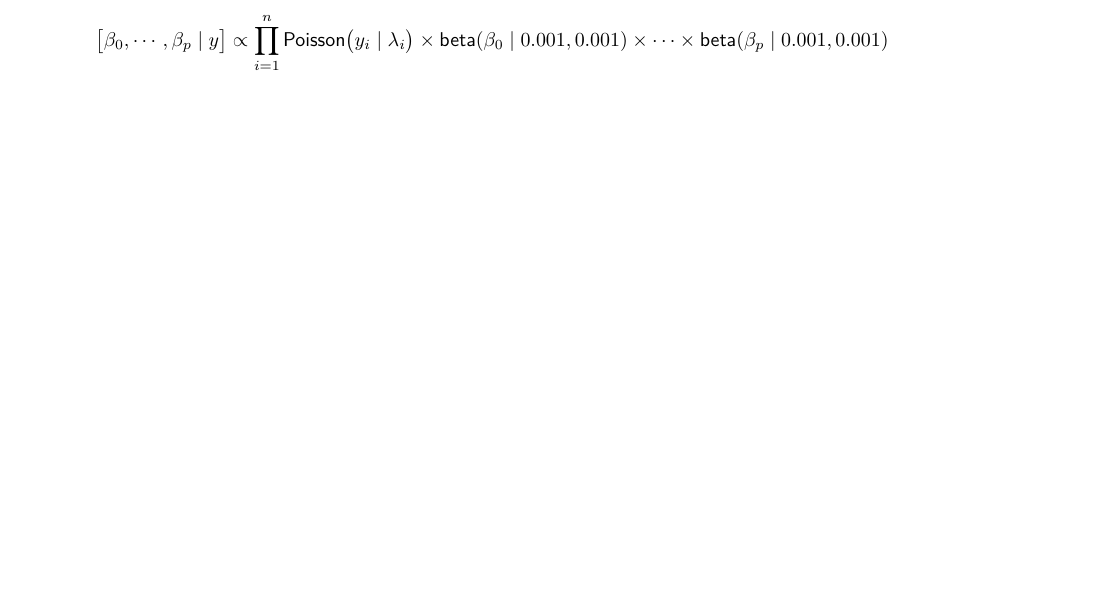
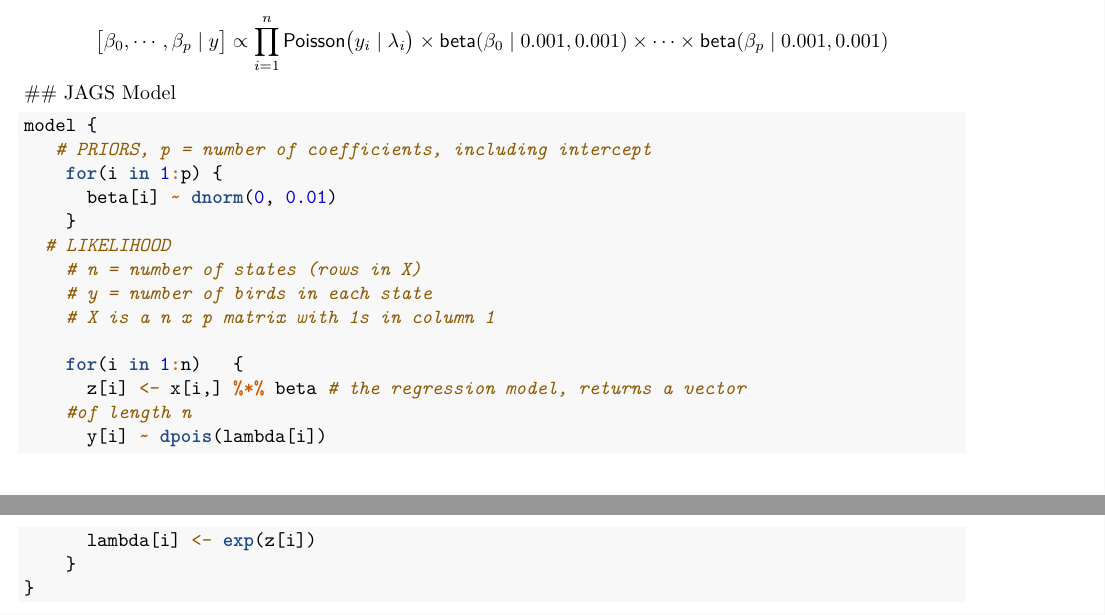
Before and after one commit to georgewoolsey/ess575_BayesianRegressionLab, an R Markdown document (src/BayesianRegressionLab_England.Rmd): part of page 12 of 12 before the commit and two parts of pages 12 and 13 of 13 after it, the two joined at a grey line, cut so that both start at the same text, the shorter picture padded with empty space. Rendered offline with R 4.5, knitr and Pandoc, then LaTeX, with nearby package versions; some code elsewhere in the file could not run offline.

Commit message:
updating

````diff
--- a/src/BayesianRegressionLab_England.Rmd
+++ b/src/BayesianRegressionLab_England.Rmd
@@ -651,3 +651,24 @@ Such that:
 $$
 \big[\beta_0, \cdots, \beta_p \mid y \big] \propto \prod_{i = 1}^{n} {\sf Poisson} \bigl( y_{i} \mid \lambda_i \bigr) \times{\sf beta}(\beta_0 \mid 0.001, 0.001) \times \cdots \times {\sf beta}(\beta_p \mid 0.001, 0.001)
 $$
+## JAGS Model
+
+```{r, eval=FALSE}
+model {
+   # PRIORS, p = number of coefficients, including intercept
+    for(i in 1:p) {
+      beta[i] ~ dnorm(0, 0.01)
+    }
+  # LIKELIHOOD
+    # n = number of states (rows in X)
+    # y = number of birds in each state
+    # X is a n x p matrix with 1s in column 1
+
+    for(i in 1:n)   {
+      z[i] <- x[i,] %*% beta # the regression model, returns a vector
+    #of length n
+      y[i] ~ dpois(lambda[i])
+      lambda[i] <- exp(z[i])
+    }
+}
+```
````
Also changed, not shown: 1 other file.
